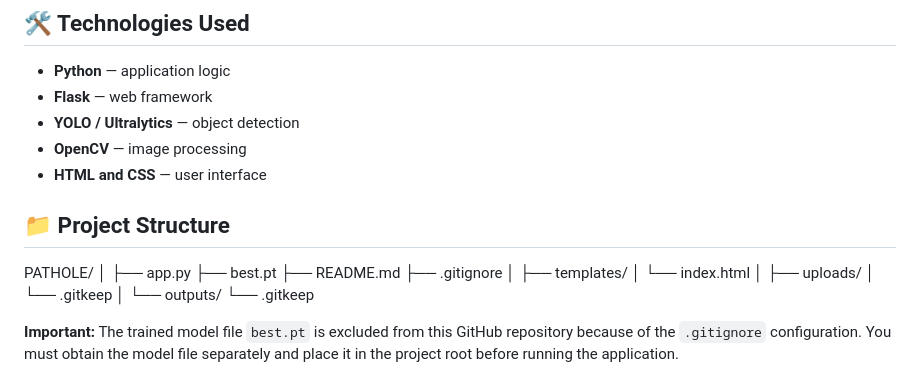
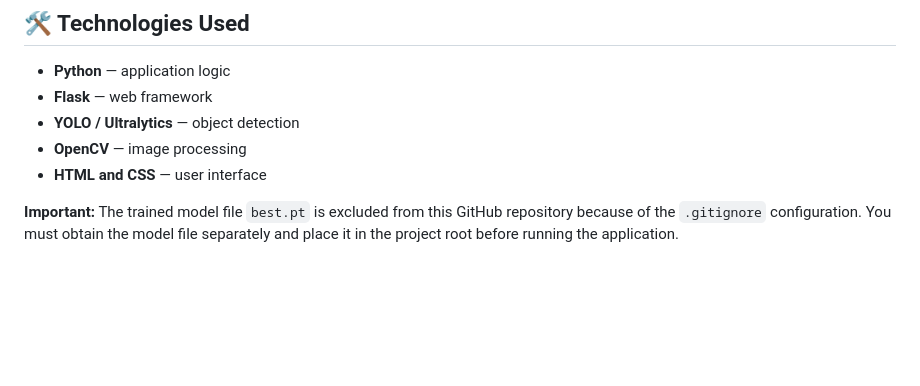
Before and after one commit to sanketsonkamble35-coder/AI-Based-Pothole-Detection, a Markdown page: README.md, the part around the change. Rendered like a GitHub page; blank space fills up the shorter version.

```diff
--- a/README.md
+++ b/README.md
@@ -21,24 +21,6 @@ The application uses a trained YOLO model for image prediction and Flask to prov
 * **YOLO / Ultralytics** — object detection
 * **OpenCV** — image processing
 * **HTML and CSS** — user interface
-
-## 📁 Project Structure
-PATHOLE/
-│
-├── app.py
-├── best.pt
-├── README.md
-├── .gitignore
-│
-├── templates/
-│   └── index.html
-│
-├── uploads/
-│   └── .gitkeep
-│
-└── outputs/
-    └── .gitkeep
-
 
 **Important:** The trained model file `best.pt` is excluded from this GitHub repository because of the `.gitignore` configuration. You must obtain the model file separately and place it in the project root before running the application.
 
```
